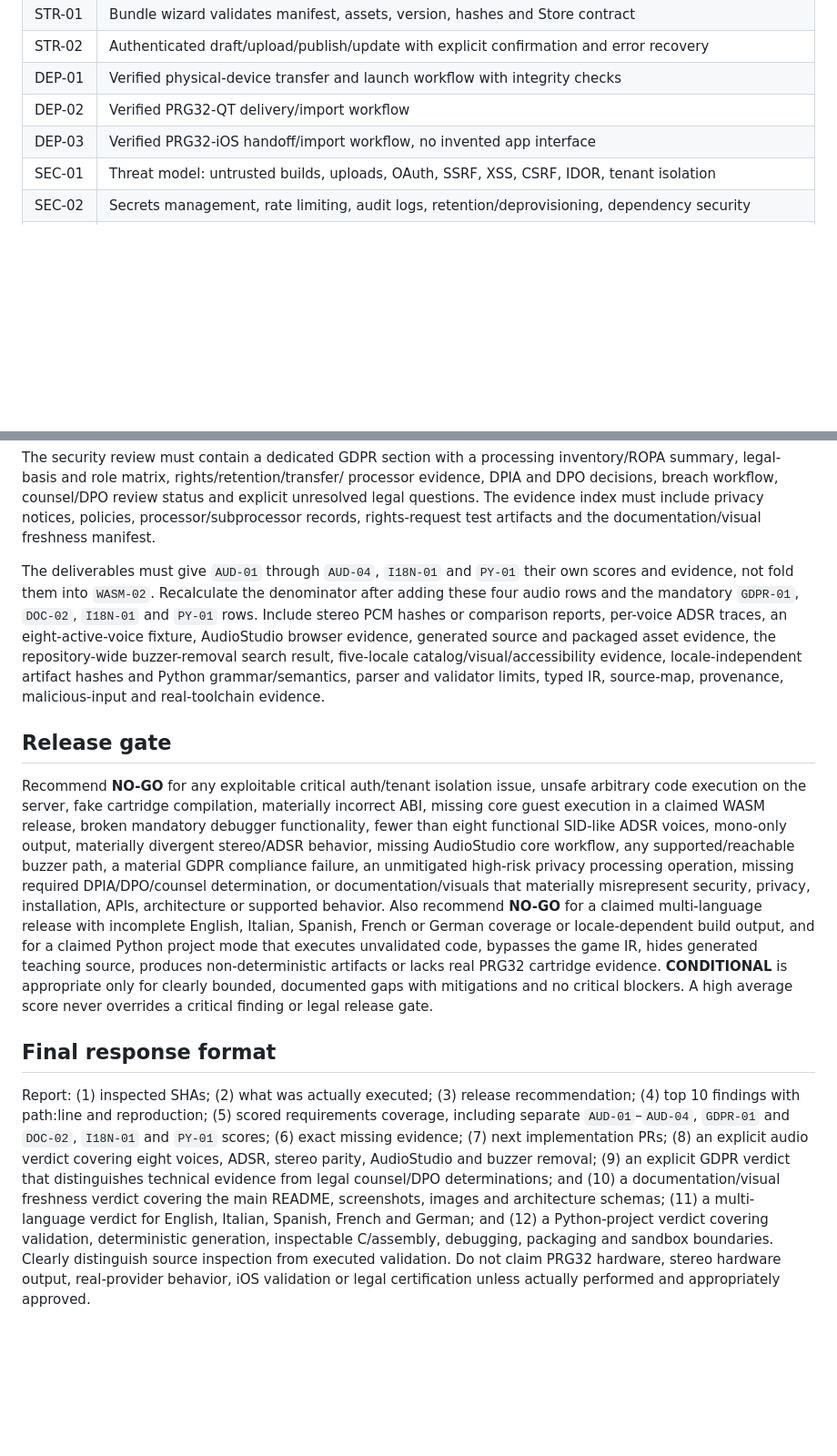
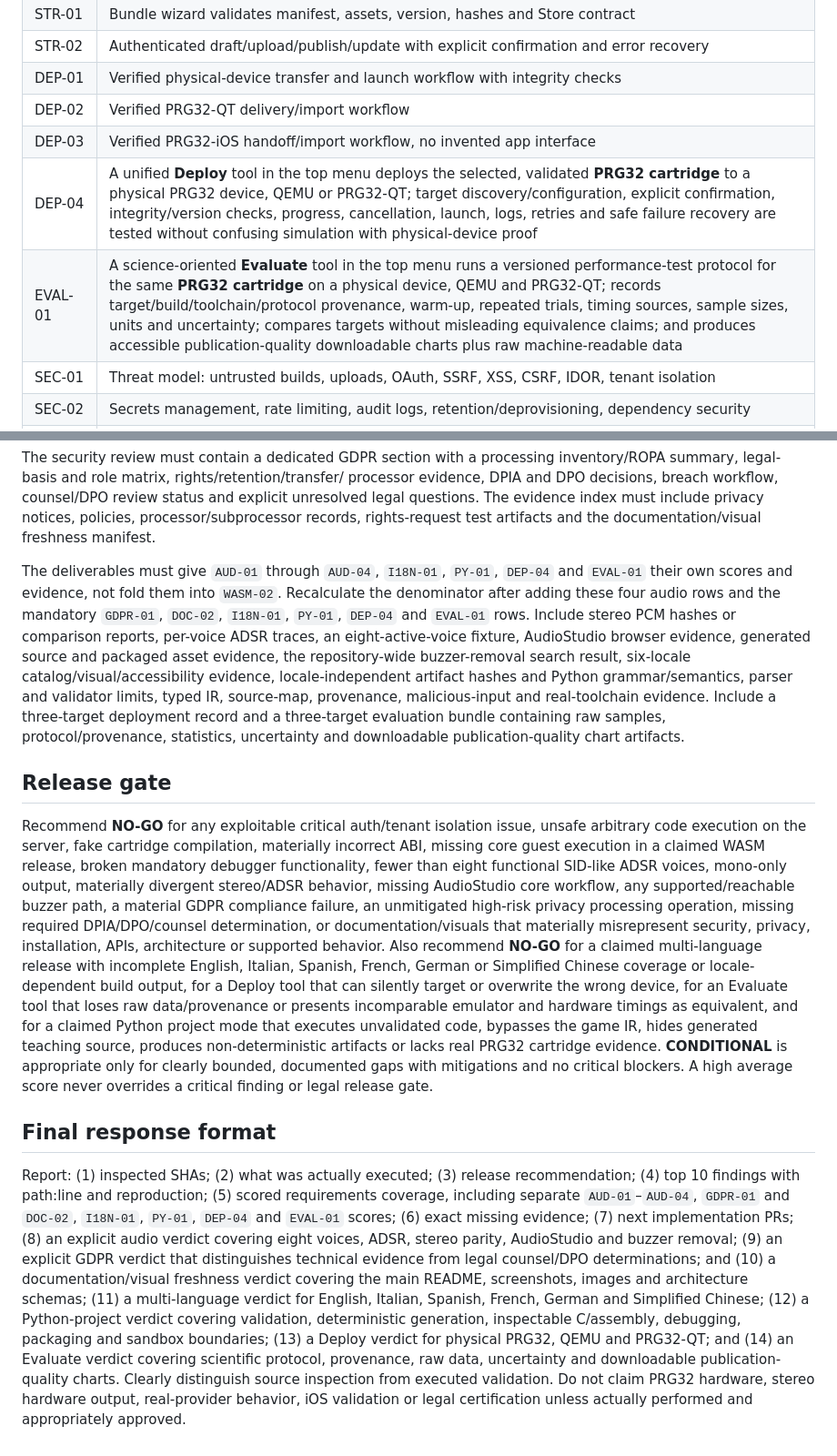
Before and after one commit to riscv-prg32/PRG32-Construction-Kit, a Markdown page: docs/briefs/CODEX_PRG32_CONSTRUCTION_KIT_QUALITY_AUDIT_AUDIOSTUDIO.md, 2 parts joined by grey strips. Shown at 91% size. Drawn GitHub-style; blank space fills up the shorter version.

```diff
--- a/docs/briefs/CODEX_PRG32_CONSTRUCTION_KIT_QUALITY_AUDIT_AUDIOSTUDIO.md
+++ b/docs/briefs/CODEX_PRG32_CONSTRUCTION_KIT_QUALITY_AUDIT_AUDIOSTUDIO.md
@@ -89,6 +89,8 @@ Score each row 0–4: **0 missing; 1 prototype/stub; 2 partial; 3 implemented wi
 | DEP-01 | Verified physical-device transfer and launch workflow with integrity checks |
 | DEP-02 | Verified PRG32-QT delivery/import workflow |
 | DEP-03 | Verified PRG32-iOS handoff/import workflow, no invented app interface |
+| DEP-04 | A unified **Deploy** tool in the top menu deploys the selected, validated **PRG32 cartridge** to a physical PRG32 device, QEMU or PRG32-QT; target discovery/configuration, explicit confirmation, integrity/version checks, progress, cancellation, launch, logs, retries and safe failure recovery are tested without confusing simulation with physical-device proof |
+| EVAL-01 | A science-oriented **Evaluate** tool in the top menu runs a versioned performance-test protocol for the same **PRG32 cartridge** on a physical device, QEMU and PRG32-QT; records target/build/toolchain/protocol provenance, warm-up, repeated trials, timing sources, sample sizes, units and uncertainty; compares targets without misleading equivalence claims; and produces accessible publication-quality downloadable charts plus raw machine-readable data |
 | SEC-01 | Threat model: untrusted builds, uploads, OAuth, SSRF, XSS, CSRF, IDOR, tenant isolation |
 | SEC-02 | Secrets management, rate limiting, audit logs, retention/deprovisioning, dependency security |
 | GDPR-01 | Current, demonstrable GDPR compliance for the complete processing lifecycle: roles, inventory/ROPA, purposes and legal bases, minimisation, transparency, children's safeguards, consent where used, data-subject rights, retention/erasure/export, processors/subprocessors, international transfers, privacy by design/default, security and breach response, DPIA/DPO decisions and accountable operational evidence; unresolved legal applicability requires qualified counsel/DPO review |
@@ -306,15 +334,19 @@ status and explicit unresolved legal questions. The evidence index must include
 privacy notices, policies, processor/subprocessor records, rights-request test
 artifacts and the documentation/visual freshness manifest.
 
-The deliverables must give `AUD-01` through `AUD-04`, `I18N-01` and `PY-01` their own scores and evidence,
+The deliverables must give `AUD-01` through `AUD-04`, `I18N-01`, `PY-01`, `DEP-04` and `EVAL-01` their own scores and evidence,
 not fold them into `WASM-02`. Recalculate the denominator after adding these four
-audio rows and the mandatory `GDPR-01`, `DOC-02`, `I18N-01` and `PY-01` rows. Include stereo PCM
+audio rows and the mandatory `GDPR-01`, `DOC-02`, `I18N-01`, `PY-01`, `DEP-04`
+and `EVAL-01` rows. Include stereo PCM
 hashes or comparison reports, per-voice ADSR traces, an
 eight-active-voice fixture, AudioStudio browser evidence, generated source and
 packaged asset evidence, the repository-wide buzzer-removal search result,
-five-locale catalog/visual/accessibility evidence, locale-independent artifact
+six-locale catalog/visual/accessibility evidence, locale-independent artifact
 hashes and Python grammar/semantics, parser and validator limits, typed IR,
-source-map, provenance, malicious-input and real-toolchain evidence.
+source-map, provenance, malicious-input and real-toolchain evidence. Include a
+three-target deployment record and a three-target evaluation bundle containing
+raw samples, protocol/provenance, statistics, uncertainty and downloadable
+publication-quality chart artifacts.
 
 ## Release gate
 
@@ -329,7 +361,10 @@ processing operation, missing required DPIA/DPO/counsel determination, or
 documentation/visuals that materially misrepresent security, privacy,
 installation, APIs, architecture or supported behavior. Also recommend
 **NO-GO** for a claimed multi-language release with incomplete English, Italian,
-Spanish, French or German coverage or locale-dependent build output, and for a
+Spanish, French, German or Simplified Chinese coverage or locale-dependent build
+output, for a Deploy tool that can silently target or overwrite the wrong device,
+for an Evaluate tool that loses raw data/provenance or presents incomparable
+emulator and hardware timings as equivalent, and for a
 claimed Python project mode that executes unvalidated code, bypasses the game IR,
 hides generated teaching source, produces non-deterministic artifacts or lacks
 real PRG32 cartridge evidence. **CONDITIONAL** is
@@ -342,15 +377,18 @@ legal release gate.
 Report: (1) inspected SHAs; (2) what was actually executed; (3) release
 recommendation; (4) top 10 findings with path:line and reproduction; (5) scored
 requirements coverage, including separate `AUD-01`–`AUD-04`, `GDPR-01` and
-`DOC-02`, `I18N-01` and `PY-01` scores; (6) exact missing evidence; (7) next implementation PRs;
+`DOC-02`, `I18N-01`, `PY-01`, `DEP-04` and `EVAL-01` scores; (6) exact missing evidence; (7) next implementation PRs;
 (8) an explicit audio verdict covering eight voices, ADSR, stereo parity,
 AudioStudio and buzzer removal; (9) an explicit GDPR verdict that distinguishes
 technical evidence from legal counsel/DPO determinations; and (10) a
 documentation/visual freshness verdict covering the main README, screenshots,
 images and architecture schemas; (11) a multi-language verdict for English,
-Italian, Spanish, French and German; and (12) a Python-project verdict covering
+Italian, Spanish, French, German and Simplified Chinese; (12) a Python-project verdict covering
 validation, deterministic generation, inspectable C/assembly, debugging,
-packaging and sandbox boundaries. Clearly distinguish source inspection from
+packaging and sandbox boundaries; (13) a Deploy verdict for physical PRG32,
+QEMU and PRG32-QT; and (14) an Evaluate verdict covering scientific protocol,
+provenance, raw data, uncertainty and downloadable publication-quality charts.
+Clearly distinguish source inspection from
 executed validation. Do not claim PRG32 hardware, stereo hardware output,
 real-provider behavior, iOS validation or legal certification unless actually
 performed and appropriately approved.
```
Also changed, not shown: other parts of docs/briefs/CODEX_PRG32_CONSTRUCTION_KIT_QUALITY_AUDIT_AUDIOSTUDIO.md (+35 -9 lines).
